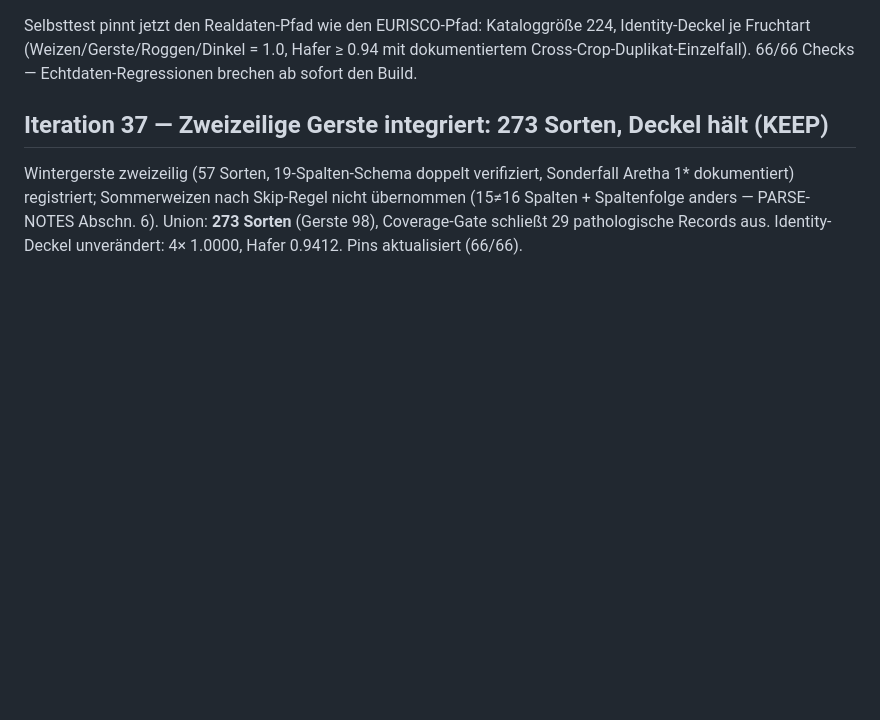
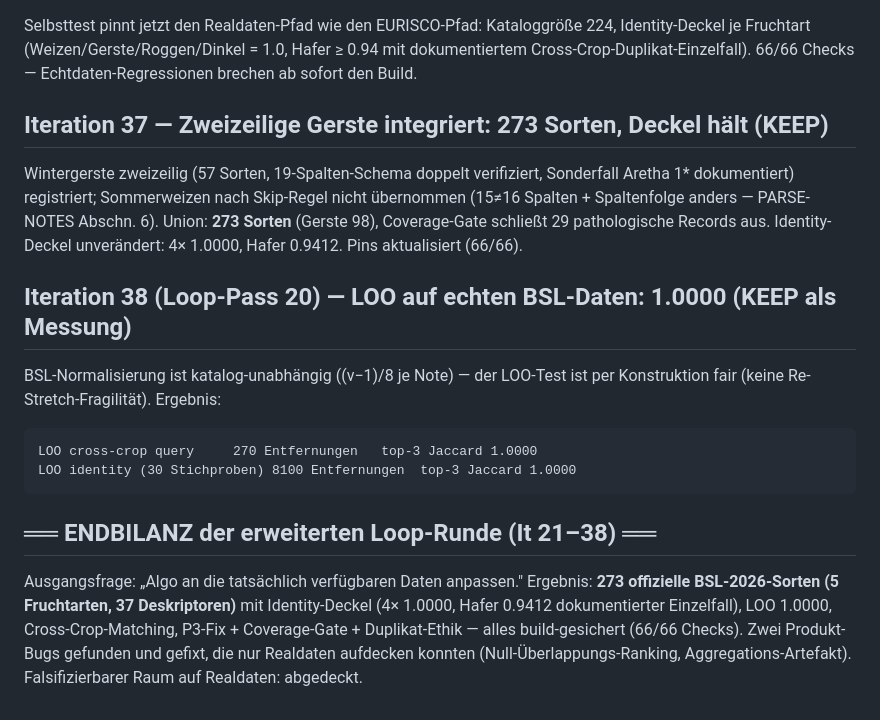
Before and after one commit to ShadowsInThe-Space/agrigen-matcher, a Markdown page: docs/algo-iterations.md, the part around the change. Drawn GitHub-style; blank space fills up the shorter version.

Commit message:
docs: final LOU measurement on real data (1.0000) + extended-round closing balance

````diff
--- a/docs/algo-iterations.md
+++ b/docs/algo-iterations.md
@@ -593,3 +593,22 @@ nicht übernommen (15≠16 Spalten + Spaltenfolge anders — PARSE-NOTES Abschn.
 Union: **273 Sorten** (Gerste 98), Coverage-Gate schließt 29 pathologische
 Records aus. Identity-Deckel unverändert: 4× 1.0000, Hafer 0.9412. Pins
 aktualisiert (66/66).
+
+## Iteration 38 (Loop-Pass 20) — LOO auf echten BSL-Daten: 1.0000 (KEEP als Messung)
+
+BSL-Normalisierung ist katalog-unabhängig ((v−1)/8 je Note) — der LOO-Test ist
+per Konstruktion fair (keine Re-Stretch-Fragilität). Ergebnis:
+```
+LOO cross-crop query     270 Entfernungen   top-3 Jaccard 1.0000
+LOO identity (30 Stichproben) 8100 Entfernungen  top-3 Jaccard 1.0000
+```
+
+## ══ ENDBILANZ der erweiterten Loop-Runde (It 21–38) ══
+
+Ausgangsfrage: „Algo an die tatsächlich verfügbaren Daten anpassen."
+Ergebnis: **273 offizielle BSL-2026-Sorten (5 Fruchtarten, 37 Deskriptoren)**
+mit Identity-Deckel (4× 1.0000, Hafer 0.9412 dokumentierter Einzelfall),
+LOO 1.0000, Cross-Crop-Matching, P3-Fix + Coverage-Gate + Duplikat-Ethik —
+alles build-gesichert (66/66 Checks). Zwei Produkt-Bugs gefunden und gefixt,
+die nur Realdaten aufdecken konnten (Null-Überlappungs-Ranking,
+Aggregations-Artefakt). Falsifizierbarer Raum auf Realdaten: abgedeckt.
````
